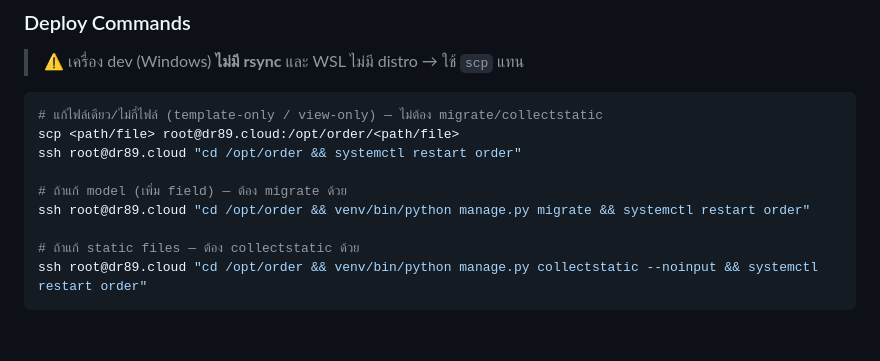
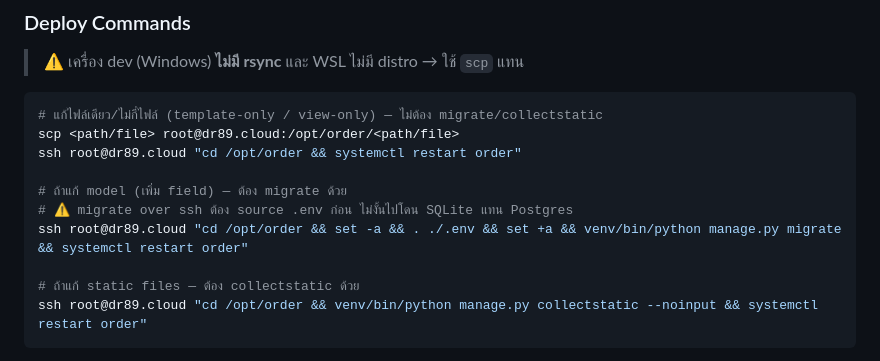
Before and after one commit to zoftdown/Claude-201-Order-V1, a Markdown page: CLAUDE.md, the part around the change. GitHub-like rendering; blank space fills up the shorter version.

Commit message:
docs: deploy migrate must source .env over ssh (else hits SQLite not Postgres)
Co-Authored-By: Claude Opus 4.7 (1M context) <noreply@anthropic.com>

```diff
--- a/CLAUDE.md
+++ b/CLAUDE.md
@@ -155,7 +155,8 @@ scp <path/file> root@dr89.cloud:/opt/order/<path/file>
 ssh root@dr89.cloud "cd /opt/order && systemctl restart order"
 
 # ถ้าแก้ model (เพิ่ม field) — ต้อง migrate ด้วย
-ssh root@dr89.cloud "cd /opt/order && venv/bin/python manage.py migrate && systemctl restart order"
+# ⚠️ migrate over ssh ต้อง source .env ก่อน ไม่งั้นไปโดน SQLite แทน Postgres
+ssh root@dr89.cloud "cd /opt/order && set -a && . ./.env && set +a && venv/bin/python manage.py migrate && systemctl restart order"
 
 # ถ้าแก้ static files — ต้อง collectstatic ด้วย
 ssh root@dr89.cloud "cd /opt/order && venv/bin/python manage.py collectstatic --noinput && systemctl restart order"
```
